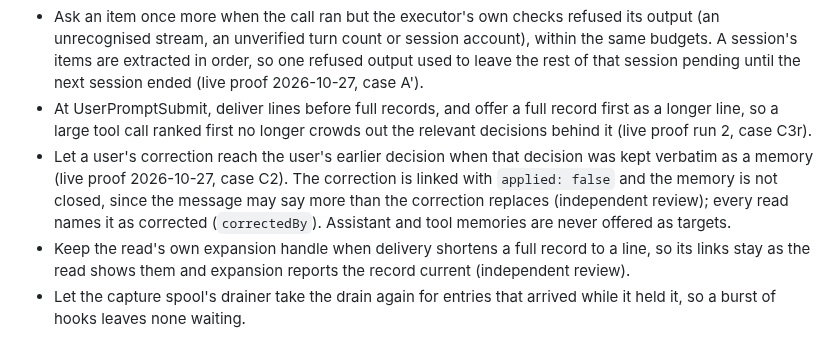
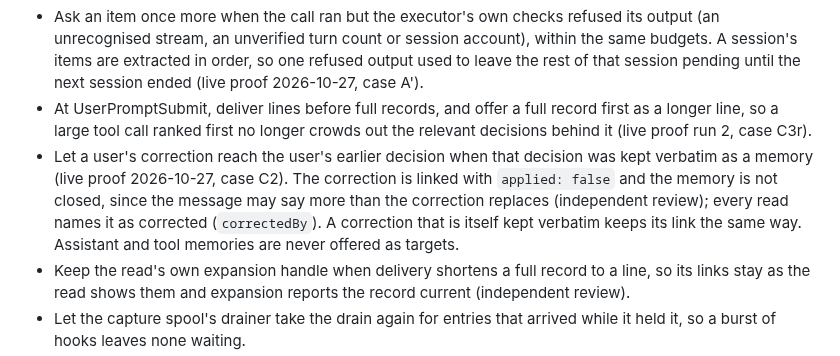
Before and after one commit to LiLara-AI/shadowgraph, a Markdown page: CHANGELOG.md, the part around the change. Drawn GitHub-style.

```diff
--- a/CHANGELOG.md
+++ b/CHANGELOG.md
@@ -12,7 +12,7 @@
 - Deliver the SessionStart working set as lines, falling back to the full record only when the line would drop a decisive part. Before this, one large decision could fill the 8 000-byte cap, and a newer, smaller record could crowd out the decision that said what was rejected and why (live proof 2026-10-27, case B).
 - Ask an item once more when the call ran but the executor's own checks refused its output (an unrecognised stream, an unverified turn count or session account), within the same budgets. A session's items are extracted in order, so one refused output used to leave the rest of that session pending until the next session ended (live proof 2026-10-27, case A').
 - At UserPromptSubmit, deliver lines before full records, and offer a full record first as a longer line, so a large tool call ranked first no longer crowds out the relevant decisions behind it (live proof run 2, case C3r).
-- Let a user's correction reach the user's earlier decision when that decision was kept verbatim as a memory (live proof 2026-10-27, case C2). The correction is linked with `applied: false` and the memory is not closed, since the message may say more than the correction replaces (independent review); every read names it as corrected (`correctedBy`). Assistant and tool memories are never offered as targets.
+- Let a user's correction reach the user's earlier decision when that decision was kept verbatim as a memory (live proof 2026-10-27, case C2). The correction is linked with `applied: false` and the memory is not closed, since the message may say more than the correction replaces (independent review); every read names it as corrected (`correctedBy`). A correction that is itself kept verbatim keeps its link the same way. Assistant and tool memories are never offered as targets.
 - Keep the read's own expansion handle when delivery shortens a full record to a line, so its links stay as the read shows them and expansion reports the record current (independent review).
 - Let the capture spool's drainer take the drain again for entries that arrived while it held it, so a burst of hooks leaves none waiting.
 - Add the [Claude Code CLI guide](docs/claude-code-integration.md), including its live evidence and the limits found by review and by the live proof that remain open.
```
Also changed, not shown: docs/claude-code-integration.md (+2 -1 lines).
